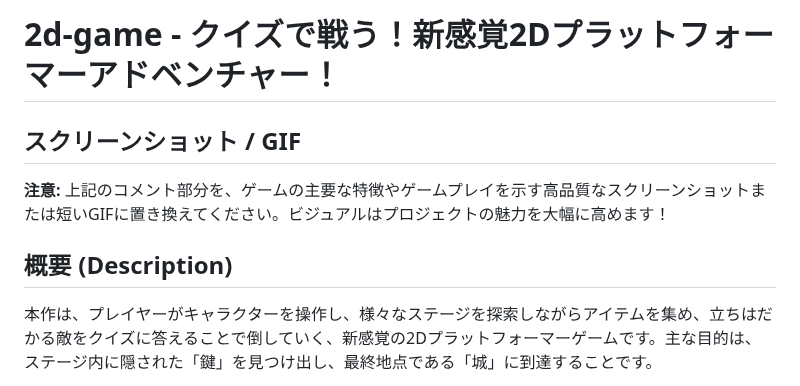
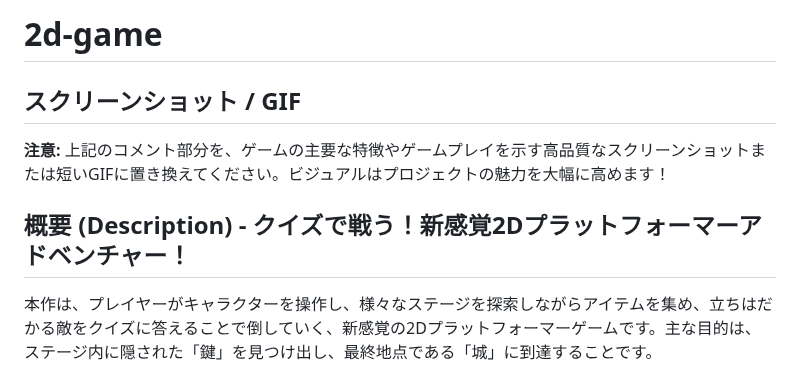
Before and after one commit to sotamorita/2d-action-quiz-game-Phaser, a Markdown page: README.md, the part around the change. Drawn GitHub-style.

Commit message:
fix: READMEのタイトルを短く修正

```diff
--- a/README.md
+++ b/README.md
@@ -1,4 +1,4 @@
-# 2d-game - クイズで戦う！新感覚2Dプラットフォーマーアドベンチャー！
+# 2d-game
 
 <!-- ユーザーへの注意: "2d-game" をお好みのプロジェクト名に変更してください。このREADMEのタイトルと、`package.json` 内の `name` フィールドも同様に変更することを推奨します。 -->
 
@@ -8,7 +8,7 @@
 <!-- 例: ![ゲームスクリーンショット](スクリーンショットへのリンク.png) -->
 **注意:** 上記のコメント部分を、ゲームの主要な特徴やゲームプレイを示す高品質なスクリーンショットまたは短いGIFに置き換えてください。ビジュアルはプロジェクトの魅力を大幅に高めます！
 
-## 概要 (Description)
+## 概要 (Description) - クイズで戦う！新感覚2Dプラットフォーマーアドベンチャー！
 
 本作は、プレイヤーがキャラクターを操作し、様々なステージを探索しながらアイテムを集め、立ちはだかる敵をクイズに答えることで倒していく、新感覚の2Dプラットフォーマーゲームです。主な目的は、ステージ内に隠された「鍵」を見つけ出し、最終地点である「城」に到達することです。
 
```
